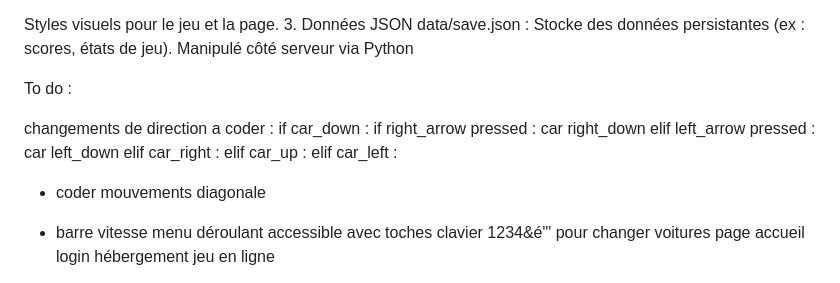
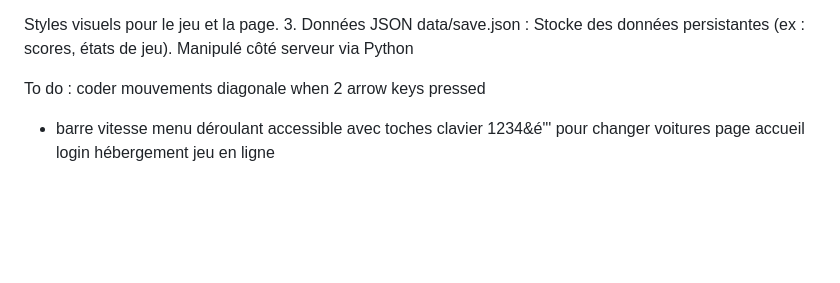
Before and after one commit to boogiekalt/2025_2026_nsi_1e02_projet3_gp6, a Markdown page: README.md, the part around the change. GitHub-like rendering; blank space fills up the shorter version.

```diff
--- a/README.md
+++ b/README.md
@@ -79,18 +79,7 @@ Manipulé côté serveur via Python
 
 
 To do :
-
-changements de direction a coder :
-if car_down :
-    if right_arrow pressed :
-        car right_down
-    elif left_arrow pressed :
-        car left_down
-elif car_right :
-elif car_up :
-elif car_left :
-
-+ coder mouvements diagonale
+coder mouvements diagonale when 2 arrow keys pressed
 
 + barre vitesse
 menu déroulant accessible avec toches clavier 1234&é"' pour changer voitures
```
